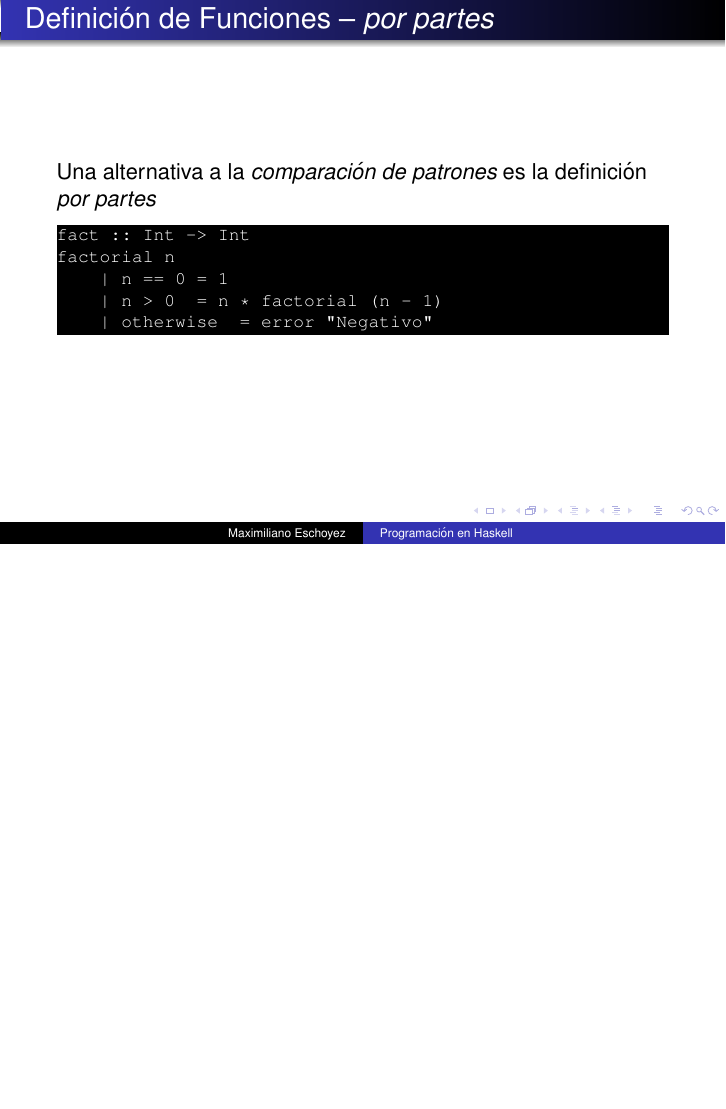
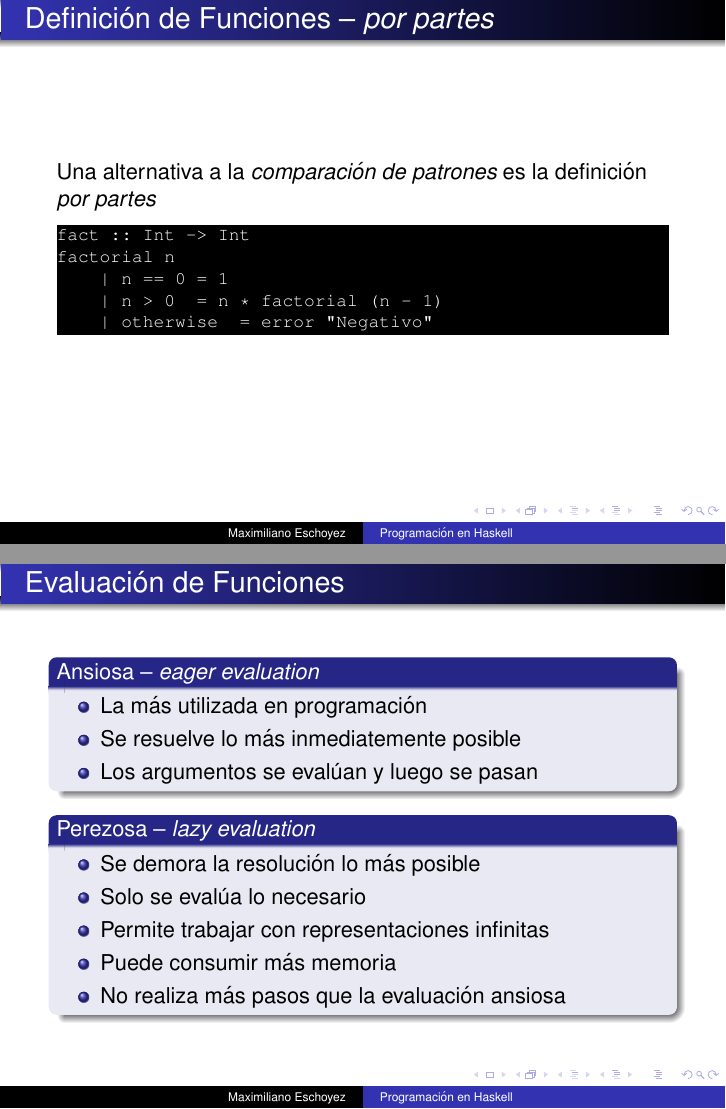
Before and after one commit to meschoyez/PresentacionesProgFuncional, LaTeX slides (doc/presentaciones/presentacion.tex, which reads doc/presentaciones/funciones.tex): page 18 of 18 before the commit and pages 15 and 16 of 16 after it, the two joined at a grey line, the shorter picture padded with empty space. Compiled offline with pdfLaTeX.

Commit message:
Algunos Ejercicios

```diff
--- a/doc/presentaciones/funciones.tex
+++ b/doc/presentaciones/funciones.tex
@@ -84,3 +107,38 @@ factorial n
     | otherwise  = error "Negativo"
     \end{lstlisting}
 \end{frame}
+
+\begin{frame}[fragile]{Evaluación de Funciones}
+    \begin{block}{Ansiosa -- \emph{eager evaluation}}
+        \begin{itemize}
+            \item La más utilizada en programación
+            \item Se resuelve lo más inmediatemente posible
+            \item Los argumentos se evalúan y luego se pasan
+        \end{itemize}
+    \end{block}
+    \begin{block}{Perezosa -- \emph{lazy evaluation}}
+        \begin{itemize}
+            \item Se demora la resolución lo más posible
+            \item Solo se evalúa lo necesario
+            \item Permite trabajar con representaciones infinitas
+            \item Puede consumir más memoria
+            \item No realiza más pasos que la evaluación ansiosa
+        \end{itemize}
+    \end{block}
+\end{frame}
+
+% \begin{frame}[fragile]{Evaluación de Funciones}
+%     Evaluando \verb|infinito = | para \verb|doble (5 * 2)|
+%     \begin{columns}
+%         \column{.5\linewidth}
+%             \begin{block}{Ansiosa}
+%                 doble (x * 2)
+%                 (x * 2) + (x * 2)
+
+%             \end{block}
+%         \column{.5\linewidth}
+%         \begin{block}{Perezosa}
+%                 e
+%         \end{block}
+% \end{columns}
+% \end{frame}
```
Also changed, not shown: doc/presentaciones/primerosPasos.tex (+0 -22 lines), doc/presentaciones/presentacion.pdf, doc/presentaciones/funciones.tex (23 more changed lines), 3 other files.
